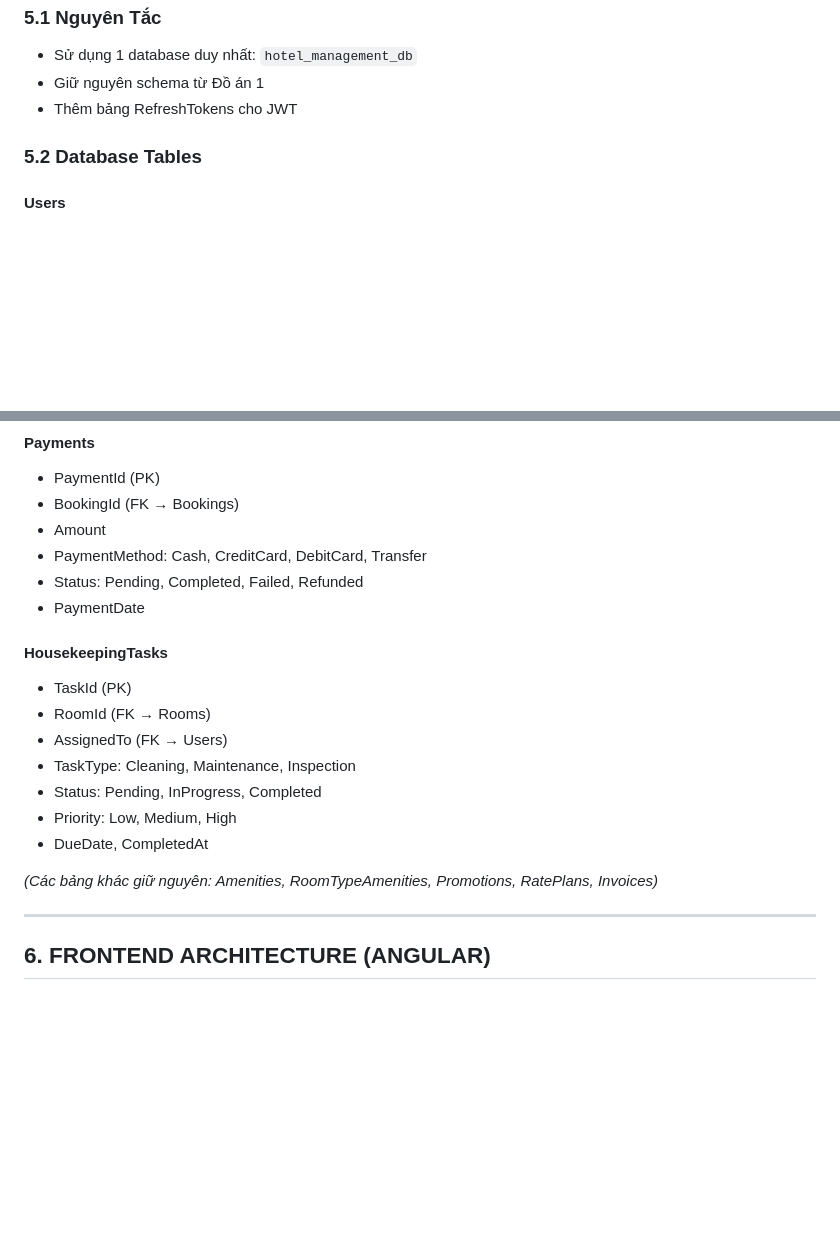
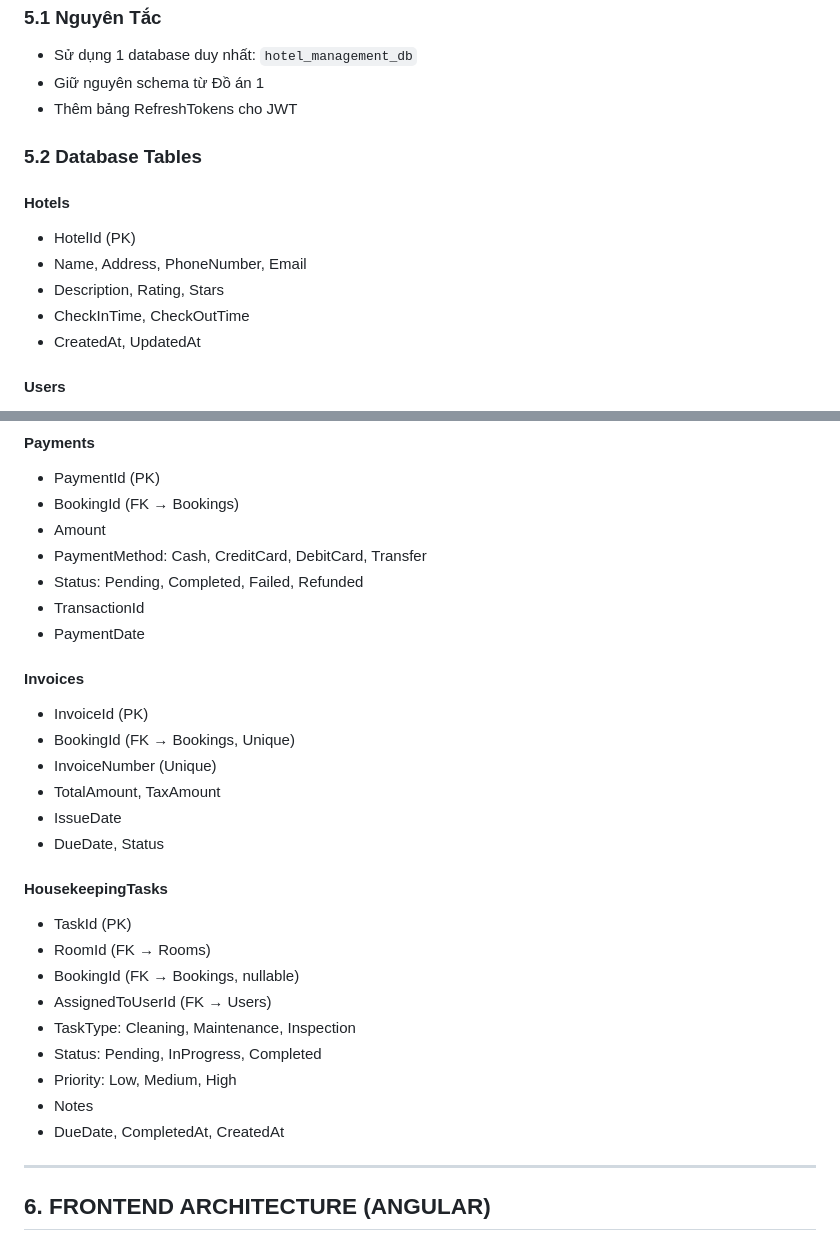
Before and after one commit to nguyenthanh2308/Do_an_CNPM_1, a Markdown page: SRS_Do_An_2_Angular_DotNet.md, 2 parts joined by grey strips. Drawn GitHub-style; blank space fills up the shorter version.

```diff
--- a/SRS_Do_An_2_Angular_DotNet.md
+++ b/SRS_Do_An_2_Angular_DotNet.md
@@ -347,6 +347,13 @@ GET    /api/reports/popular-rooms  # Phòng được đặt nhiều
 
 ### 5.2 Database Tables
 
+#### **Hotels**
+- HotelId (PK)
+- Name, Address, PhoneNumber, Email
+- Description, Rating, Stars
+- CheckInTime, CheckOutTime
+- CreatedAt, UpdatedAt
+
 #### **Users**
 - UserId (PK)
 - Username, Email (Unique)
@@ -397,18 +439,27 @@ GET    /api/reports/popular-rooms  # Phòng được đặt nhiều
 - Amount
 - PaymentMethod: Cash, CreditCard, DebitCard, Transfer
 - Status: Pending, Completed, Failed, Refunded
+- TransactionId
 - PaymentDate
+
+#### **Invoices**
+- InvoiceId (PK)
+- BookingId (FK → Bookings, Unique)
+- InvoiceNumber (Unique)
+- TotalAmount, TaxAmount
+- IssueDate
+- DueDate, Status
 
 #### **HousekeepingTasks**
 - TaskId (PK)
 - RoomId (FK → Rooms)
-- AssignedTo (FK → Users)
+- BookingId (FK → Bookings, nullable)
+- AssignedToUserId (FK → Users)
 - TaskType: Cleaning, Maintenance, Inspection
 - Status: Pending, InProgress, Completed
 - Priority: Low, Medium, High
-- DueDate, CompletedAt
-
-*(Các bảng khác giữ nguyên: Amenities, RoomTypeAmenities, Promotions, RatePlans, Invoices)*
+- Notes
+- DueDate, CompletedAt, CreatedAt
 
 ---
 
```
Also changed, not shown: other parts of SRS_Do_An_2_Angular_DotNet.md (+50 -15 lines).
